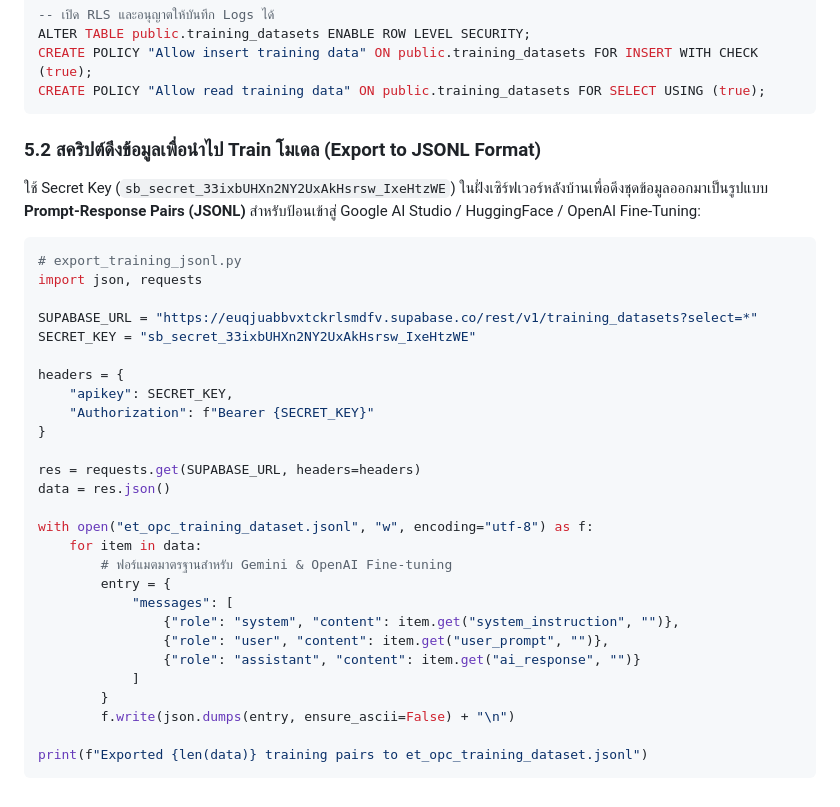
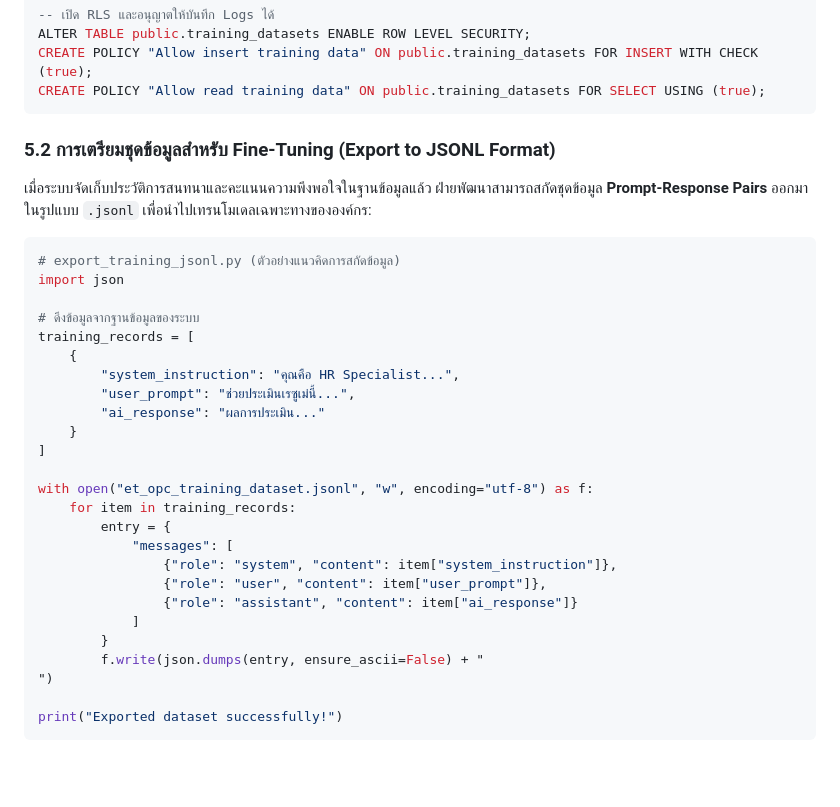
Before and after one commit to YOYO1992-code/ET-CHAT-BOT, a Markdown page: BACKEND_ARCHITECTURE.md, the part around the change. GitHub-like rendering; blank space fills up the shorter version.

Commit message:
Update project files and clean all secrets

````diff
--- a/BACKEND_ARCHITECTURE.md
+++ b/BACKEND_ARCHITECTURE.md
@@ -195,35 +195,33 @@ CREATE POLICY "Allow insert training data" ON public.training_datasets FOR INSER
 CREATE POLICY "Allow read training data" ON public.training_datasets FOR SELECT USING (true);
 ```
 
-### 5.2 สคริปต์ดึงข้อมูลเพื่อนำไป Train โมเดล (Export to JSONL Format)
-ใช้ Secret Key (`sb_secret_33ixbUHXn2NY2UxAkHsrsw_IxeHtzWE`) ในฝั่งเซิร์ฟเวอร์หลังบ้านเพื่อดึงชุดข้อมูลออกมาเป็นรูปแบบ **Prompt-Response Pairs (JSONL)** สำหรับป้อนเข้าสู่ Google AI Studio / HuggingFace / OpenAI Fine-Tuning:
+### 5.2 การเตรียมชุดข้อมูลสำหรับ Fine-Tuning (Export to JSONL Format)
+เมื่อระบบจัดเก็บประวัติการสนทนาและคะแนนความพึงพอใจในฐานข้อมูลแล้ว ฝ่ายพัฒนาสามารถสกัดชุดข้อมูล **Prompt-Response Pairs** ออกมาในรูปแบบ `.jsonl` เพื่อนำไปเทรนโมเดลเฉพาะทางขององค์กร:
 
 ```python
-# export_training_jsonl.py
-import json, requests
+# export_training_jsonl.py (ตัวอย่างแนวคิดการสกัดข้อมูล)
+import json
 
-SUPABASE_URL = "https://euqjuabbvxtckrlsmdfv.supabase.co/rest/v1/training_datasets?select=*"
-SECRET_KEY = "sb_secret_33ixbUHXn2NY2UxAkHsrsw_IxeHtzWE"
-
-headers = {
-    "apikey": SECRET_KEY,
-    "Authorization": f"Bearer {SECRET_KEY}"
-}
-
-res = requests.get(SUPABASE_URL, headers=headers)
-data = res.json()
+# ดึงข้อมูลจากฐานข้อมูลของระบบ
+training_records = [
+    {
+        "system_instruction": "คุณคือ HR Specialist...",
+        "user_prompt": "ช่วยประเมินเรซูเม่นี้...",
+        "ai_response": "ผลการประเมิน..."
+    }
+]
 
 with open("et_opc_training_dataset.jsonl", "w", encoding="utf-8") as f:
-    for item in data:
-        # ฟอร์แมตมาตรฐานสำหรับ Gemini & OpenAI Fine-tuning
+    for item in training_records:
         entry = {
             "messages": [
-                {"role": "system", "content": item.get("system_instruction", "")},
-                {"role": "user", "content": item.get("user_prompt", "")},
-                {"role": "assistant", "content": item.get("ai_response", "")}
+                {"role": "system", "content": item["system_instruction"]},
+                {"role": "user", "content": item["user_prompt"]},
+                {"role": "assistant", "content": item["ai_response"]}
             ]
         }
-        f.write(json.dumps(entry, ensure_ascii=False) + "\n")
+        f.write(json.dumps(entry, ensure_ascii=False) + "
+")
 
-print(f"Exported {len(data)} training pairs to et_opc_training_dataset.jsonl")
+print("Exported dataset successfully!")
 ```
````
